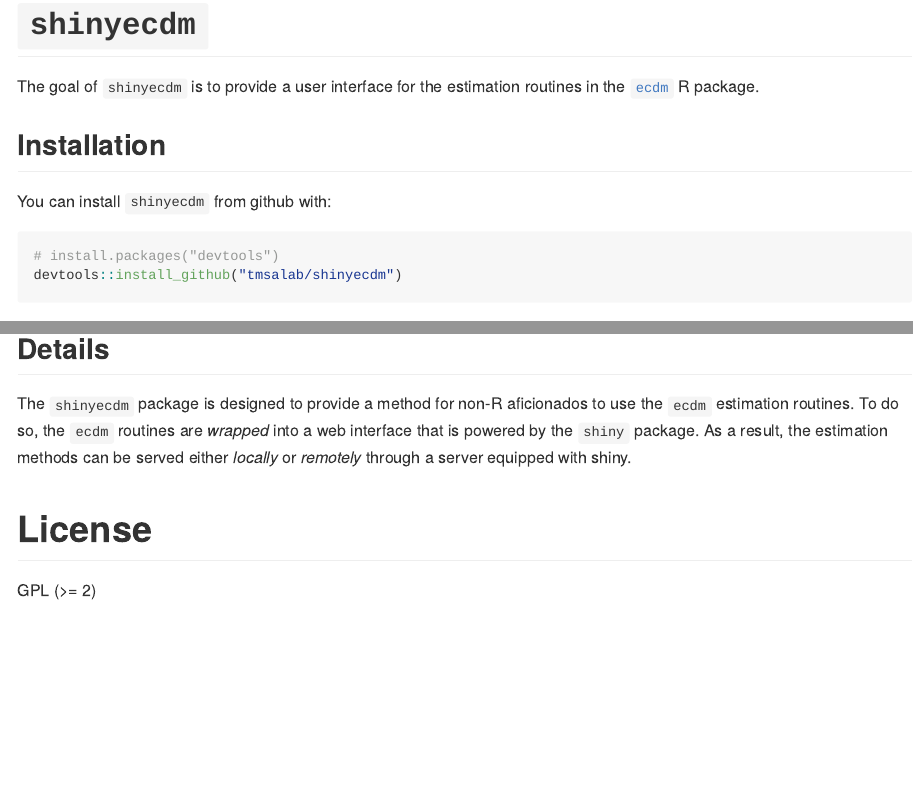
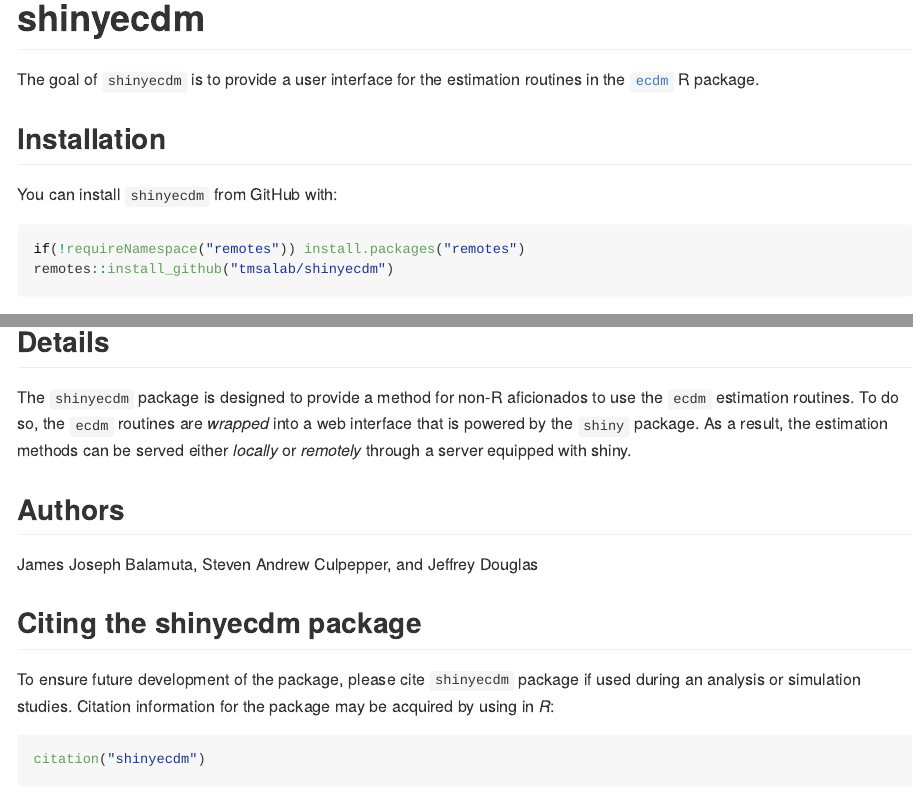
Before and after one commit to tmsalab/shinyecdm, an R Markdown document (README.Rmd): the page in a window 1100 px wide, from its top, and a second part further down, joined at a grey line. The pictures show the output file README.md that the author committed with the source, drawn offline in the style of GitHub; badge pictures from the web are left out.

Commit message:
Use the standardized tmsalab project README boiler plate.

````diff
--- a/README.Rmd
+++ b/README.Rmd
@@ -21,14 +18,17 @@
+[![R build status](https://github.com/tmsalab/shinyecdm/workflows/R-CMD-check/badge.svg)](https://github.com/tmsalab/shinyecdm/actions)
+[![Package-License](http://img.shields.io/badge/license-GPL%20(%3E=2)-brightgreen.svg?style=flat)](http://www.gnu.org/licenses/gpl-2.0.html)
+<!-- badges: end -->
 
 The goal of `shinyecdm` is to provide a user interface for the estimation routines
 in the [`ecdm`](https://github.com/tmsalab/ecdm) R package.
 
 ## Installation
 
-You can install `shinyecdm` from github with:
+You can install `shinyecdm` from GitHub with:
 
 ```{r gh-installation, eval = FALSE}
-# install.packages("devtools")
-devtools::install_github("tmsalab/shinyecdm")
+if(!requireNamespace("remotes")) install.packages("remotes")
+remotes::install_github("tmsalab/shinyecdm")
 ```
 
 ## Usage
@@ -53,4 +53,15 @@
 result, the estimation methods can be served either _locally_ or _remotely_
 through a server equipped with shiny.
 
-# License
+## Authors
+
+James Joseph Balamuta, Steven Andrew Culpepper, and Jeffrey Douglas
+
+## Citing the shinyecdm package
+
+To ensure future development of the package, please cite `shinyecdm`
+package if used during an analysis or simulation studies. Citation information
+for the package may be acquired by using in *R*:
+
+```{r, eval = FALSE}
+citation("shinyecdm")
````
Also changed, not shown: README.md, README.Rmd (10 more changed lines).
